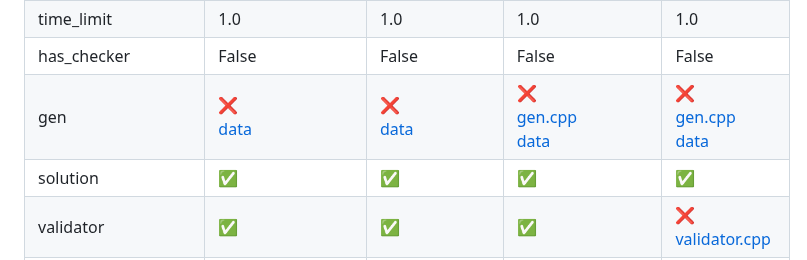
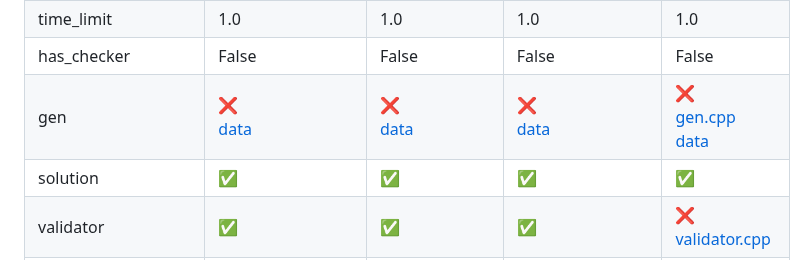
Before and after one commit to blameazu/stl-practice, a Markdown page: report.md, the part around the change. Drawn GitHub-style.

Commit message:
Generate report

```diff
--- a/report.md
+++ b/report.md
@@ -14,7 +14,7 @@
 | memory_limit |  512 | 512 | 512 | 512 |
 | time_limit |  1.0 | 1.0 | 1.0 | 1.0 |
 | has_checker |  False | False | False | False |
-| gen | [:x:](pA/gen)<br>[data](pA/gen/data) | [:x:](pB/gen)<br>[data](pB/gen/data) | [:x:](pC/gen)<br>[gen.cpp](pC/gen/gen.cpp)<br>[data](pC/gen/data) | [:x:](pD/gen)<br>[gen.cpp](pD/gen/gen.cpp)<br>[data](pD/gen/data) |
+| gen | [:x:](pA/gen)<br>[data](pA/gen/data) | [:x:](pB/gen)<br>[data](pB/gen/data) | [:x:](pC/gen)<br>[data](pC/gen/data) | [:x:](pD/gen)<br>[gen.cpp](pD/gen/gen.cpp)<br>[data](pD/gen/data) |
 | solution | [:white_check_mark:](pA/solution) | [:white_check_mark:](pB/solution) | [:white_check_mark:](pC/solution) | [:white_check_mark:](pD/solution) |
 | validator | [:white_check_mark:](pA/validator) | [:white_check_mark:](pB/validator) | [:white_check_mark:](pC/validator) | [:x:](pD/validator)<br>[validator.cpp](pD/validator/validator.cpp) |
 | subtasks.json<br>global_validators |  [:white_check_mark:](pA/subtasks.json) | [:white_check_mark:](pB/subtasks.json) | [:white_check_mark:](pC/subtasks.json) | [:white_check_mark:](pD/subtasks.json) |
```
